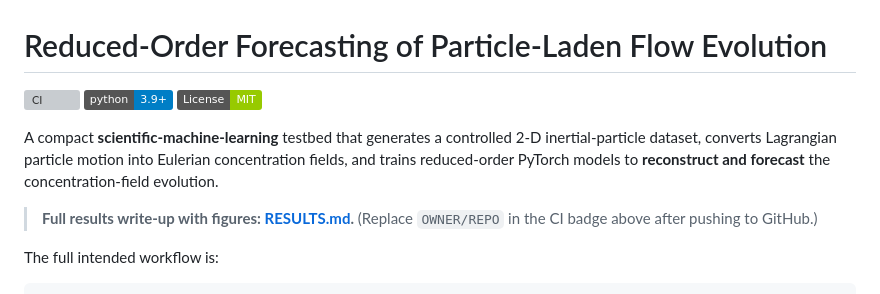
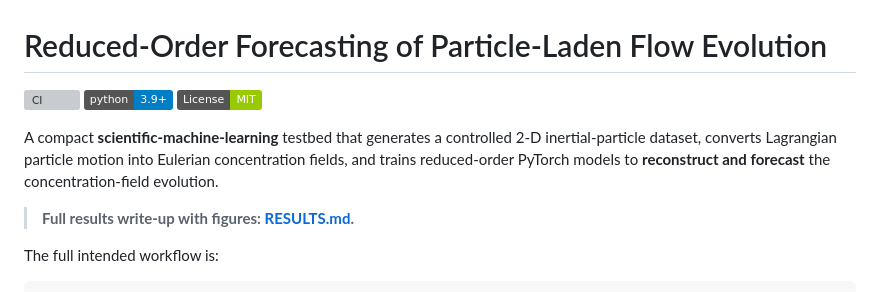
Before and after one commit to ThomasBainbridge/Reduced-Order-Particle-Flow, a Markdown page: README.md, the part around one of its changes. Drawn GitHub-style; badges without logos; grey boxes are pictures that could not be loaded.

Commit message:
Point CI badge at the GitHub repo

```diff
--- a/README.md
+++ b/README.md
@@ -10,7 +10,6 @@ Eulerian concentration fields, and trains reduced-order PyTorch models to
 **reconstruct and forecast** the concentration-field evolution.
 
 > **Full results write-up with figures: [RESULTS.md](RESULTS.md).**
-> (Replace `OWNER/REPO` in the CI badge above after pushing to GitHub.)
 
 The full intended workflow is:
 
```
Also changed, not shown: other parts of README.md (+1 -1 lines).
